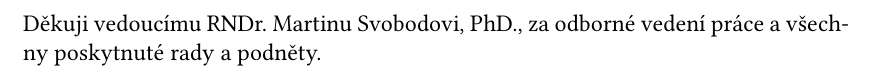
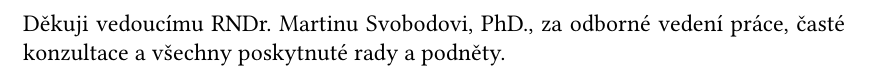
Before and after one commit to sorashi/schemcat, a LaTeX thesis (text/cs/prace.tex, which reads text/cs/metadata/metadata.tex): part of page 3 of 12, cut so that both start at the same text. Compiled offline with XeLaTeX.

Commit message:
Edit metadata

```diff
--- a/text/cs/metadata/metadata.tex
+++ b/text/cs/metadata/metadata.tex
@@ -27,13 +27,13 @@
 \def\KatedraVedoucihoEN{\KatedraEN}
 
 % Studijní program a obor
-\def\StudijniProgram{Informatika }
+\def\StudijniProgram{Informatika}
 \def\StudijniObor{IPP2}
 
 % Nepovinné poděkování (vedoucímu práce, konzultantovi, tomu, kdo
 % zapůjčil software, literaturu apod.)
 \def\Podekovani{%
-  Děkuji vedoucímu RNDr.~Martinu Svobodovi,~PhD., za odborné vedení práce a všechny poskytnuté rady a podněty.
+  Děkuji vedoucímu RNDr.~Martinu Svobodovi,~PhD., za odborné vedení práce, časté konzultace a všechny poskytnuté rady a podněty.
 }
 
 % Abstrakt (doporučený rozsah cca 80-200 slov; nejedná se o zadání práce)
```
